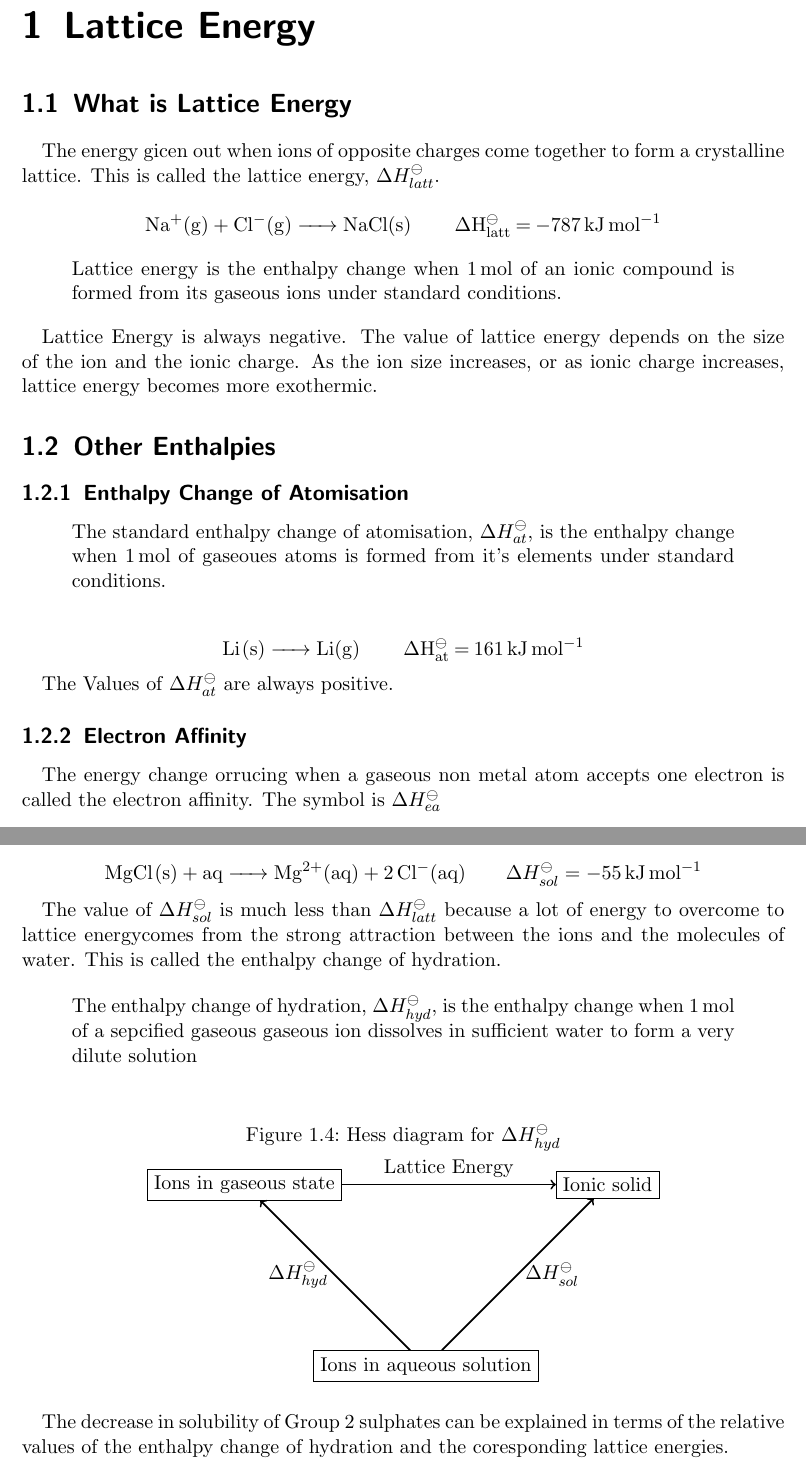
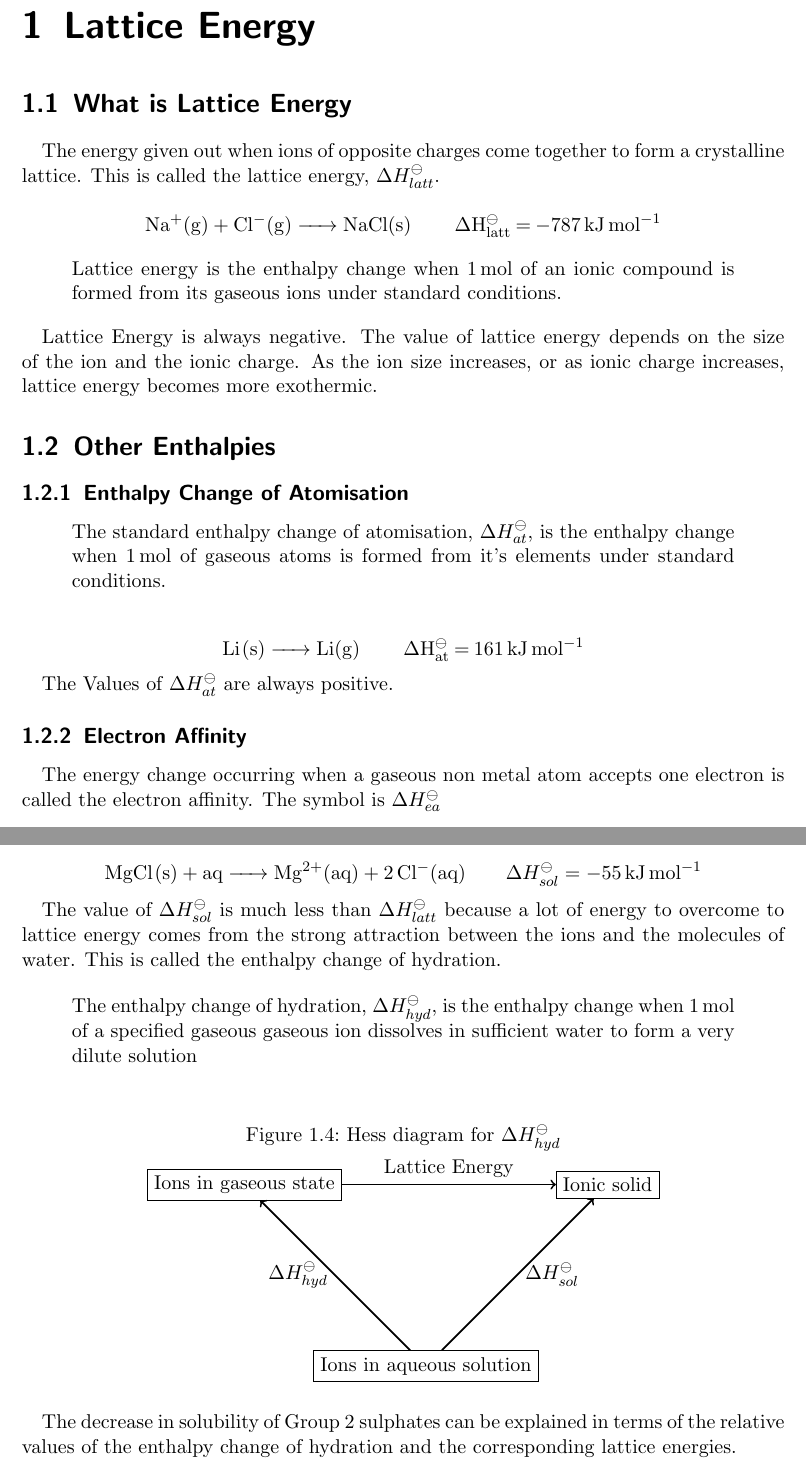
Before and after one commit to kentarospin98/ALevelNotes, a LaTeX book (Chemistry/ChemistryNotes.tex): two parts of pages 5 and 7 of 9, joined at a grey line, cut so that both start at the same text. Compiled offline with pdfLaTeX.

Commit message:
Fixed spelling mistakes in Chemistry Notes

```diff
--- a/Chemistry/ChemistryNotes.tex
+++ b/Chemistry/ChemistryNotes.tex
@@ -9,7 +9,7 @@
 \usepackage{wrapfig}
 \usetikzlibrary{positioning}
 \addbibresource{Chemistry.bib}
-\title{Physics Notes}
+\title{Chemistry Notes}
 \subtitle{A level Chemistry}
 \date{Last Updated \today{}}
 \author{Dhruva Lokegaonkar}
@@ -21,7 +21,7 @@
 
 \section{What is Lattice Energy}
 
-	The energy gicen out when ions of opposite charges come together to form a crystalline lattice. This is called the lattice energy, $\Delta H_{latt}^\ominus$.
+	The energy given out when ions of opposite charges come together to form a crystalline lattice. This is called the lattice energy, $\Delta H_{latt}^\ominus$.
 
 	\[ \ce{Na+(g) + Cl-(g) ->  NaCl(s) \qquad \Delta H^\ominus_{latt} = \SI{-787}{ \kilo\joule\per\mole } }\]
 
@@ -36,7 +36,7 @@
 \subsection{Enthalpy Change of Atomisation}
 
 	\begin{quote}
-		The standard enthalpy change of atomisation, $\Delta H_{at}^\ominus$, is the enthalpy change when \SI{1}{\mole} of gaseoues atoms is formed from it's elements under standard conditions.
+		The standard enthalpy change of atomisation, $\Delta H_{at}^\ominus$, is the enthalpy change when \SI{1}{\mole} of gaseous atoms is formed from it's elements under standard conditions.
 	\end{quote}
 
 	\[ \ce{ Li(s) -> Li(g) \qquad \Delta H^\ominus_{at} = \SI{161}{\kilo\joule\per\mole} } \]
@@ -45,7 +45,7 @@
 
 \subsection{Electron Affinity}
 
-	The energy change orrucing when a gaseous non metal atom accepts one electron is called the electron affinity. The symbol is $\Delta H^\ominus_{ea}$
+	The energy change occurring when a gaseous non metal atom accepts one electron is called the electron affinity. The symbol is $\Delta H^\ominus_{ea}$
 
 	\begin{quote}
 		The first electron affinity, $\Delta H^\ominus_{ea1}$, is the enthalpy when \SI{1}{\mole} of electrons is added to \SI{1}{\mole} of gaseous atoms to form \SI{1}{\mole} of gaseous atoms 1- ions under standard conditions.
@@ -127,10 +127,10 @@
 
 	\[ \ce{MgCl(s) + aq -> Mg^{2+}(aq) + 2Cl-(aq) } \qquad \Delta H^\ominus_{sol} = \SI{-55}{\kilo\joule\per\mole} \]
 
-	The value of $\Delta H^\ominus_{sol}$ is much less than $\Delta H^\ominus_{latt}$ because a lot of energy to overcome to lattice energycomes from the strong attraction between the ions and the molecules of water. This is called the enthalpy change of hydration.
+	The value of $\Delta H^\ominus_{sol}$ is much less than $\Delta H^\ominus_{latt}$ because a lot of energy to overcome to lattice energy comes from the strong attraction between the ions and the molecules of water. This is called the enthalpy change of hydration.
 
 	\begin{quote}
-		The enthalpy change of hydration, $\Delta H^\ominus_{hyd}$, is the enthalpy change when \SI{1}{\mole} of a sepcified gaseous gaseous ion dissolves in sufficient water to form a very dilute solution
+		The enthalpy change of hydration, $\Delta H^\ominus_{hyd}$, is the enthalpy change when \SI{1}{\mole} of a specified gaseous gaseous ion dissolves in sufficient water to form a very dilute solution
 	\end{quote}
 
 	\begin{figure}[h]
@@ -147,7 +147,7 @@
 	\end{tikzpicture}
 	\end{figure}
 
-	The decrease in solubility of Group 2 sulphates can be explained in terms of the relative values of the enthalpy change of hydration and the coresponding lattice energies.
+	The decrease in solubility of Group 2 sulphates can be explained in terms of the relative values of the enthalpy change of hydration and the corresponding lattice energies.
 
 \printbibliography{}
 \end{document}
```
